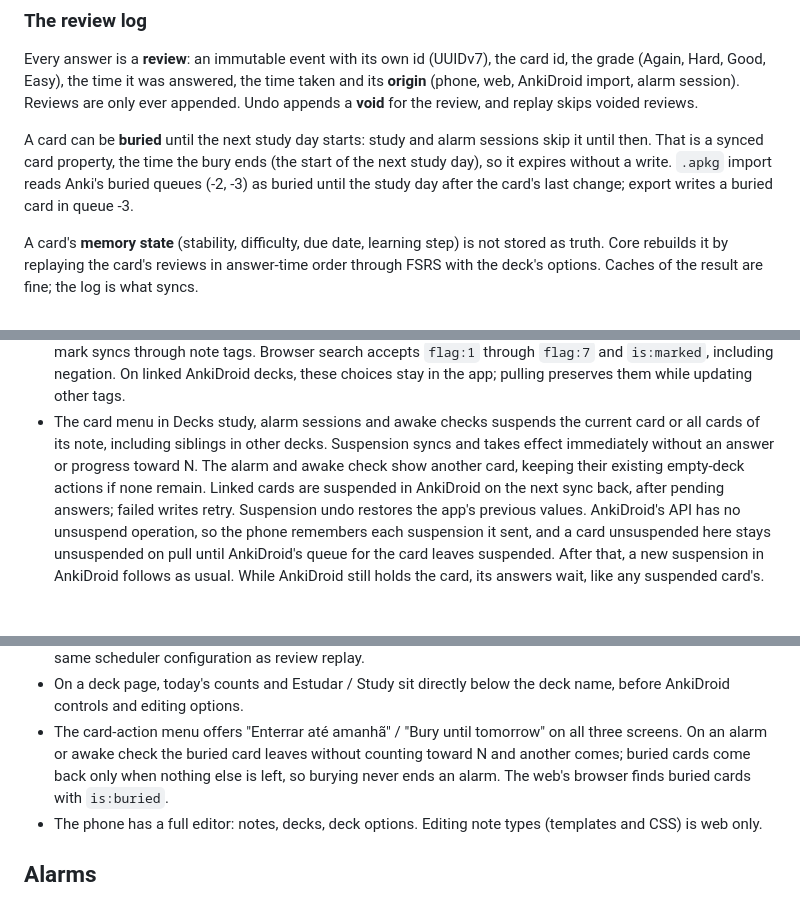
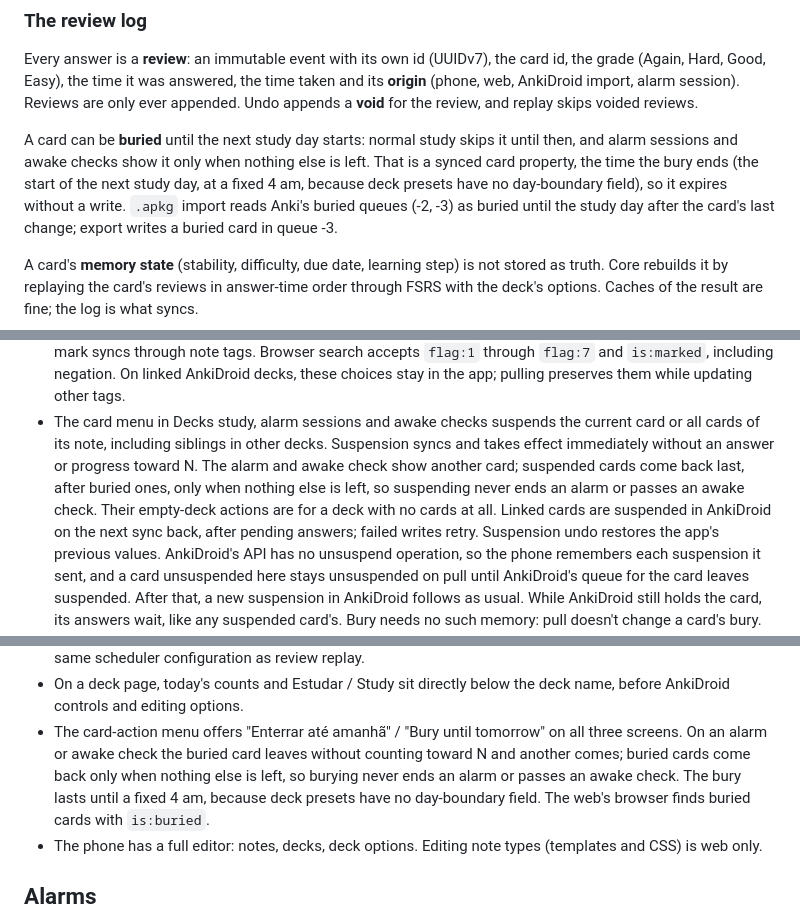
Before and after one commit to YgorPerez/anki-alarm, a Markdown page: docs/spec.md, 3 parts joined by grey strips. Drawn GitHub-style; blank space fills up the shorter version.

Commit message:
Spec: buried and suspended cards return last; a bury ends at a fixed 4 am
Co-Authored-By: Claude Opus 5.5 <noreply@anthropic.com>

```diff
--- a/docs/spec.md
+++ b/docs/spec.md
@@ -112,9 +112,10 @@ Every answer is a **review**: an immutable event with its own id (UUIDv7), the c
 AnkiDroid import, alarm session). Reviews are only ever appended. Undo appends a **void** for the
 review, and replay skips voided reviews.
 
-A card can be **buried** until the next study day starts: study and alarm sessions skip it until
-then. That is a synced card property, the time the bury ends (the start of the next study day),
-so it expires without a write. `.apkg` import reads Anki's buried queues (-2, -3) as buried until
+A card can be **buried** until the next study day starts: normal study skips it until then, and
+alarm sessions and awake checks show it only when nothing else is left. That is a synced card
+property, the time the bury ends (the start of the next study day, at a fixed 4 am, because deck
+presets have no day-boundary field), so it expires without a write. `.apkg` import reads Anki's buried queues (-2, -3) as buried until
 the study day after the card's last change; export writes a buried card in queue -3.
 
 A card's **memory state** (stability, difficulty, due date, learning step) is not stored as truth.
@@ -211,8 +212,10 @@ session** is a special mode of it on the phone.
   these choices stay in the app; pulling preserves them while updating other tags.
 - The card menu in Decks study, alarm sessions and awake checks suspends the current card or all
   cards of its note, including siblings in other decks. Suspension syncs and takes effect immediately
-  without an answer or progress toward N. The alarm and awake check show another card, keeping
-  their existing empty-deck actions if none remain. Linked cards are suspended in AnkiDroid on the
+  without an answer or progress toward N. The alarm and awake check show another card; suspended
+  cards come back last, after buried ones, only when nothing else is left, so suspending never ends
+  an alarm or passes an awake check. Their empty-deck actions are for a deck with no cards at all.
+  Linked cards are suspended in AnkiDroid on the
   next sync back, after pending answers; failed writes retry. Suspension undo restores the app's
   previous values. AnkiDroid's API has no unsuspend operation, so the phone remembers each
   suspension it sent, and a card unsuspended here stays unsuspended on pull until AnkiDroid's queue
@@ -254,7 +257,9 @@ session** is a special mode of it on the phone.
   AnkiDroid controls and editing options.
 - The card-action menu offers "Enterrar até amanhã" / "Bury until tomorrow" on all three screens.
   On an alarm or awake check the buried card leaves without counting toward N and another comes;
-  buried cards come back only when nothing else is left, so burying never ends an alarm. The web's
+  buried cards come back only when nothing else is left, so burying never ends an alarm or passes
+  an awake check. The bury lasts until a fixed 4 am, because deck presets have no day-boundary
+  field. The web's
   browser finds buried cards with `is:buried`.
 - The phone has a full editor: notes, decks, deck options. Editing note types (templates and CSS)
   is web only.
```
